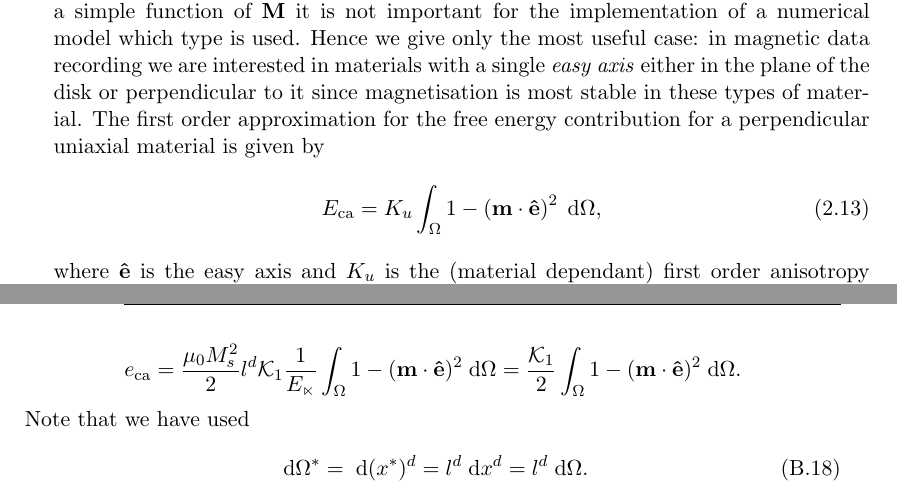
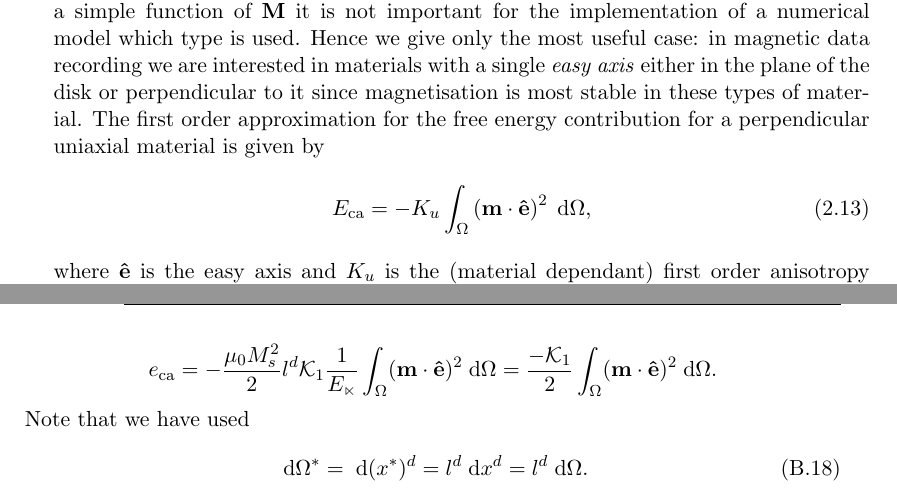
Before and after one commit to davidshepherd7/thesis, a LaTeX thesis (main.tex, which reads continuous_micromagnetics.tex, non-dimensionalisation.tex): two parts of pages 13 and 96 of 115, joined at a grey line, cut so that both start at the same text. Compiled offline with pdfLaTeX.

Commit message:
Consistently use Eca without added term
Adding a constant energy is meaningless and makes some calcuations more
complicated, so leave it out.

```diff
--- a/continuous_micromagnetics.tex
+++ b/continuous_micromagnetics.tex
@@ -110,7 +110,7 @@ Many magnetic materials have a preferred direction (or directions) of magnetisat
 
 A detailed description of the many varieties of magnetocrystalline anisotropy is beyond the scope of this report but can be found in various textbooks on magnetic materials.\cite{Coey2010}\cite{Aharoni1996} However, since the anisotropy term is always a simple function of $\Mv$ it is not important for the implementation of a numerical model which type is used. Hence we give only the most useful case: in magnetic data recording we are interested in materials with a single \emph{easy axis} either in the plane of the disk or perpendicular to it since magnetisation is most stable in these types of material. The first order approximation for the free energy contribution for a perpendicular uniaxial material is given by
 \begin{equation}
-  \Eca = K_u \int_\magd 1 - \left( \mv \cdot \ev \right)^2 \d \magd,
+  \Eca = -K_u \int_\magd \left( \mv \cdot \ev \right)^2 \d \magd,
   \label{eq:36}
 \end{equation}
 where $\ev$ is the easy axis and $K_u$ is the (material dependant) first order anisotropy energy density coefficient.\footnote{It is possible to define many different forms for this energy. Be warned that the choice of definition changes the meaning of $K_u$!} The first order approximation is valid when the anisotropy energy density coefficients are such that $K_u = K_1 >> K_2$, which is the case in most materials.\cite{Kronmuller2003} The effective field corresponding to this case is
--- a/non-dimensionalisation.tex
+++ b/non-dimensionalisation.tex
@@ -165,8 +165,8 @@ We substitute definitions~\eqref{eqn:nddefs}, \eqref{eqn:l-normalisation}, \eqre
   = \frac{1}{2} \int_{\magd} (\nabla \mv)^2 \d \magd,
 \end{equation*}
 \begin{equation*}
-  \eca = \frac{\mu_0 M_s^2}{2 } l^d \kone \frac{1}{\nE} \int_\magd 1 - (\mv \cdot \ev)^2 \d \magd
-  = \frac{\kone}{2} \int_\magd 1 - (\mv \cdot \ev)^2 \d \magd.
+  \eca = - \frac{\mu_0 M_s^2}{2 } l^d \kone \frac{1}{\nE} \int_\magd (\mv \cdot \ev)^2 \d \magd
+  = \frac{-\kone}{2} \int_\magd (\mv \cdot \ev)^2 \d \magd.
 \end{equation*}
 Note that we have used
 \begin{equation}
```
Also changed, not shown: non-dimensionalisation.tex (2 more changed lines).
